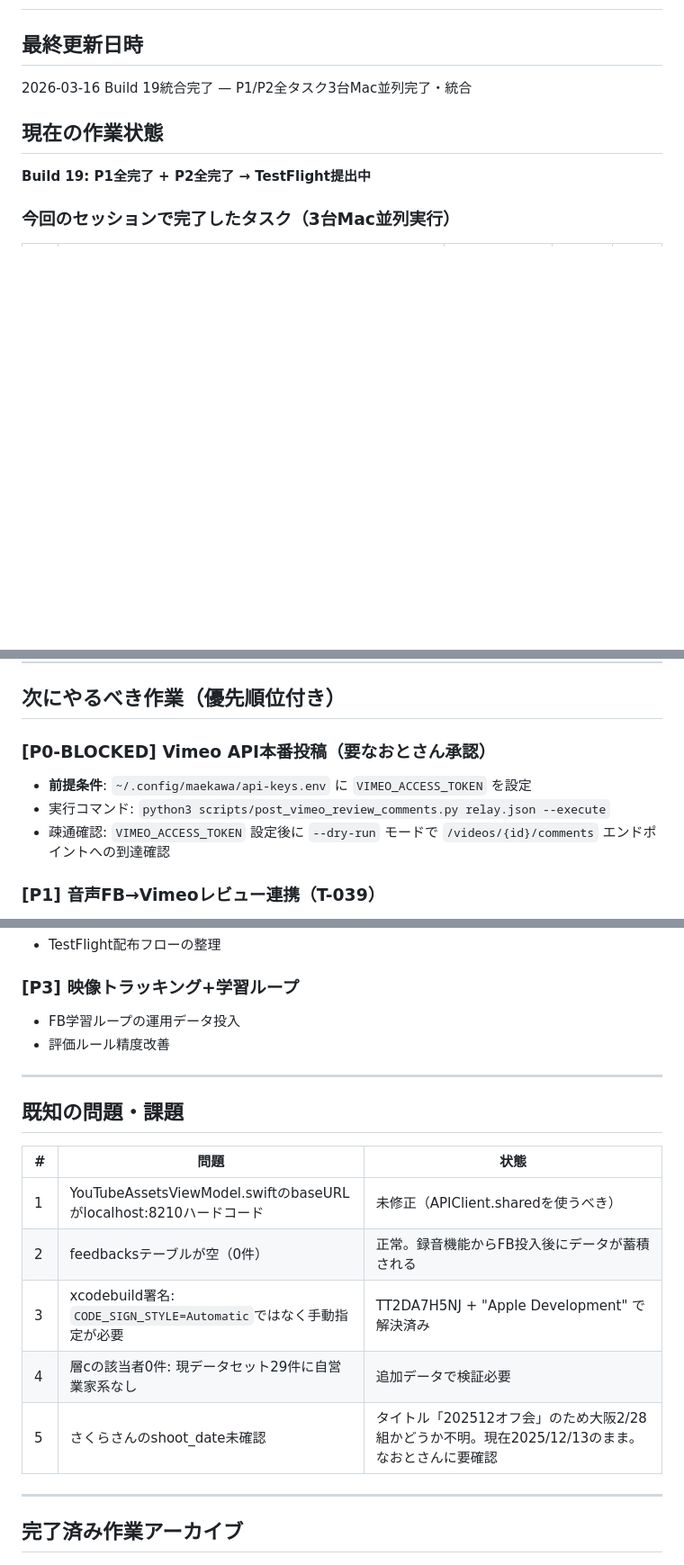
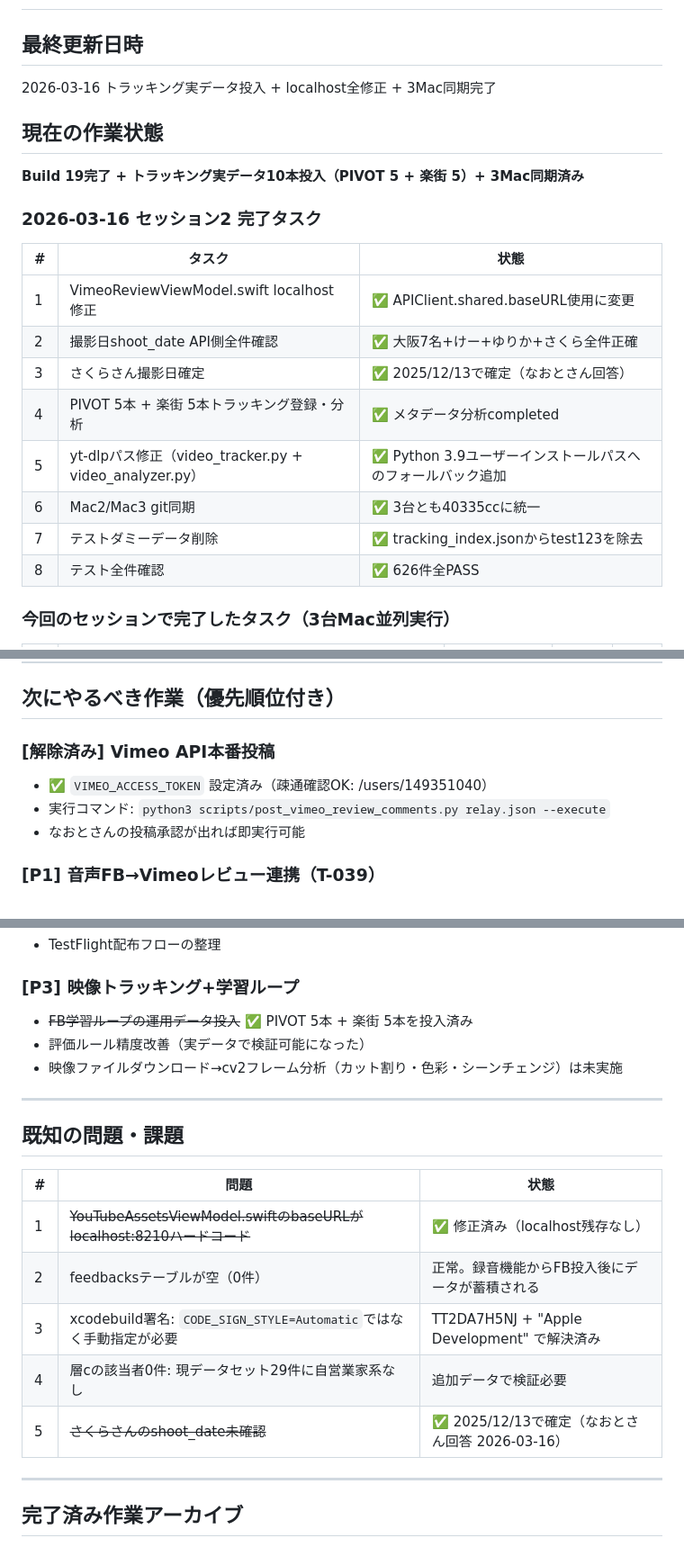
Before and after one commit to 38maekawa-create/video-director-app, a Markdown page: PROGRESS.md, 3 parts joined by grey strips. Shown at 90% size. Rendered like a GitHub page; blank space fills up the shorter version.

Commit message:
[auto-sync] 2026-03-16 02:22 - 1ファイル変更

```diff
--- a/PROGRESS.md
+++ b/PROGRESS.md
@@ -1,11 +1,24 @@
 # PROGRESS.md — 映像品質追求・自動ディレクションシステム（AI開発10）
 
 ## 最終更新日時
-2026-03-16 Build 19統合完了 — P1/P2全タスク3台Mac並列完了・統合
-<!-- authored: T1/副官A/バティ/2026-03-16 [なおとさん指示: P1一気にやりきる + 空きモデルにP2投入] -->
+2026-03-16 トラッキング実データ投入 + localhost全修正 + 3Mac同期完了
+<!-- authored: T1/副官A/バティ/2026-03-16 -->
 
 ## 現在の作業状態
-**Build 19: P1全完了 + P2全完了 → TestFlight提出中**
+**Build 19完了 + トラッキング実データ10本投入（PIVOT 5 + 楽街 5）+ 3Mac同期済み**
+
+### 2026-03-16 セッション2 完了タスク
+
+| # | タスク | 状態 |
+|---|--------|------|
+| 1 | VimeoReviewViewModel.swift localhost修正 | ✅ APIClient.shared.baseURL使用に変更 |
+| 2 | 撮影日shoot_date API側全件確認 | ✅ 大阪7名+けー+ゆりか+さくら全件正確 |
+| 3 | さくらさん撮影日確定 | ✅ 2025/12/13で確定（なおとさん回答） |
+| 4 | PIVOT 5本 + 楽街 5本トラッキング登録・分析 | ✅ メタデータ分析completed |
+| 5 | yt-dlpパス修正（video_tracker.py + video_analyzer.py） | ✅ Python 3.9ユーザーインストールパスへのフォールバック追加 |
+| 6 | Mac2/Mac3 git同期 | ✅ 3台とも40335ccに統一 |
+| 7 | テストダミーデータ削除 | ✅ tracking_index.jsonからtest123を除去 |
+| 8 | テスト全件確認 | ✅ 626件全PASS |
 
 ### 今回のセッションで完了したタスク（3台Mac並列実行）
 
@@ -360,10 +373,10 @@ xcodebuild -exportArchive -archivePath ./build/*.xcarchive \
 
 ## 次にやるべき作業（優先順位付き）
 
-### [P0-BLOCKED] Vimeo API本番投稿（要なおとさん承認）
-- **前提条件**: `~/.config/maekawa/api-keys.env` に `VIMEO_ACCESS_TOKEN` を設定
+### [解除済み] Vimeo API本番投稿
+- ✅ `VIMEO_ACCESS_TOKEN` 設定済み（疎通確認OK: /users/149351040）
 - 実行コマンド: `python3 scripts/post_vimeo_review_comments.py relay.json --execute`
-- 疎通確認: `VIMEO_ACCESS_TOKEN` 設定後に `--dry-run` モードで `/videos/{id}/comments` エンドポイントへの到達確認
+- なおとさんの投稿承認が出れば即実行可能
 
 ### [P1] 音声FB→Vimeoレビュー連携（T-039）
 - 音声フィードバック録音 → STT → Vimeoタイムコードにマッピング
@@ -385,8 +398,9 @@ xcodebuild -exportArchive -archivePath ./build/*.xcarchive \
 - TestFlight配布フローの整理
 
 ### [P3] 映像トラッキング+学習ループ
-- FB学習ループの運用データ投入
-- 評価ルール精度改善
+- ~~FB学習ループの運用データ投入~~ ✅ PIVOT 5本 + 楽街 5本を投入済み
+- 評価ルール精度改善（実データで検証可能になった）
+- 映像ファイルダウンロード→cv2フレーム分析（カット割り・色彩・シーンチェンジ）は未実施
 
 ---
 
@@ -394,11 +408,11 @@ xcodebuild -exportArchive -archivePath ./build/*.xcarchive \
 
 | # | 問題 | 状態 |
 |---|------|------|
-| 1 | YouTubeAssetsViewModel.swiftのbaseURLがlocalhost:8210ハードコード | 未修正（APIClient.sharedを使うべき） |
+| 1 | ~~YouTubeAssetsViewModel.swiftのbaseURLがlocalhost:8210ハードコード~~ | ✅ 修正済み（localhost残存なし） |
 | 2 | feedbacksテーブルが空（0件） | 正常。録音機能からFB投入後にデータが蓄積される |
 | 3 | xcodebuild署名: `CODE_SIGN_STYLE=Automatic`ではなく手動指定が必要 | TT2DA7H5NJ + "Apple Development" で解決済み |
 | 4 | 層cの該当者0件: 現データセット29件に自営業家系なし | 追加データで検証必要 |
-| 5 | さくらさんのshoot_date未確認 | タイトル「202512オフ会」のため大阪2/28組かどうか不明。現在2025/12/13のまま。なおとさんに要確認 |
+| 5 | ~~さくらさんのshoot_date未確認~~ | ✅ 2025/12/13で確定（なおとさん回答 2026-03-16） |
 
 ---
 
```
